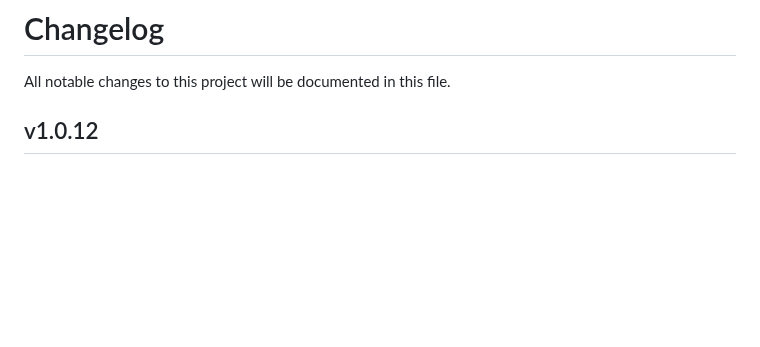
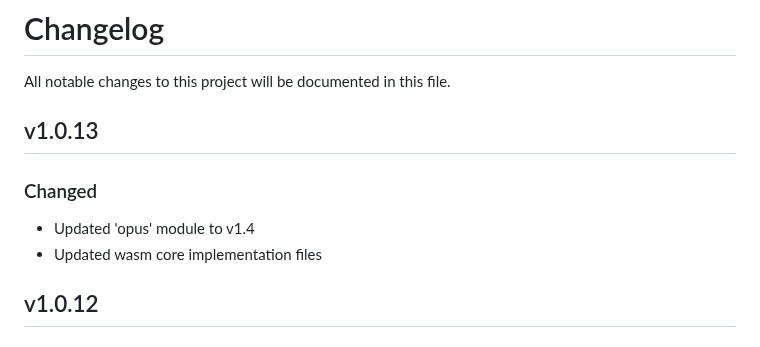
Before and after one commit to ndriqimlahu/moonlight-tizen, a Markdown page: CHANGELOG.md, the part around the change. Rendered like a GitHub page; blank space fills up the shorter version.

```diff
--- a/CHANGELOG.md
+++ b/CHANGELOG.md
@@ -1,6 +1,12 @@
 # Changelog
 
 All notable changes to this project will be documented in this file.
+
+## v1.0.13
+
+### Changed
+- Updated 'opus' module to v1.4
+- Updated wasm core implementation files
 
 ## v1.0.12
 
```
